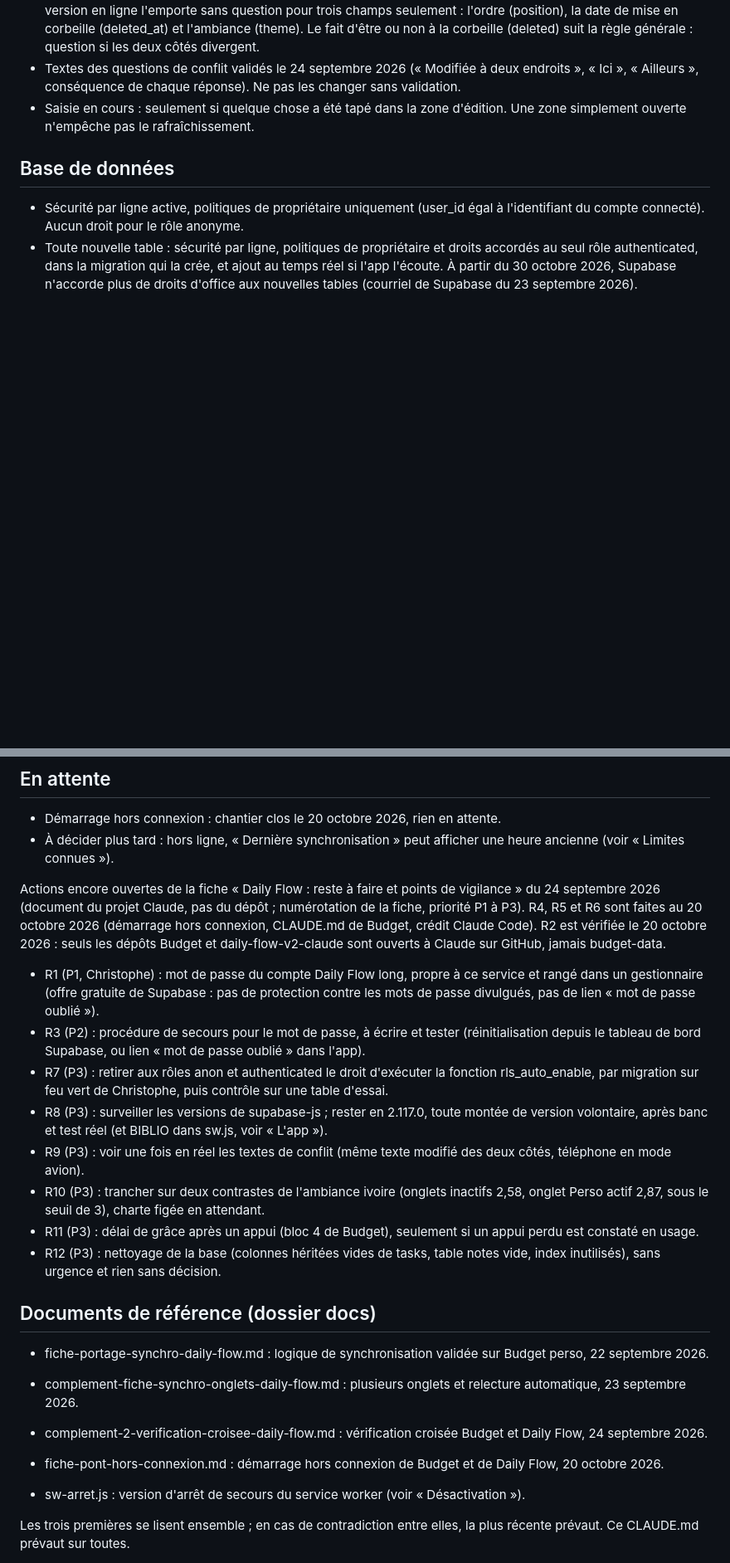
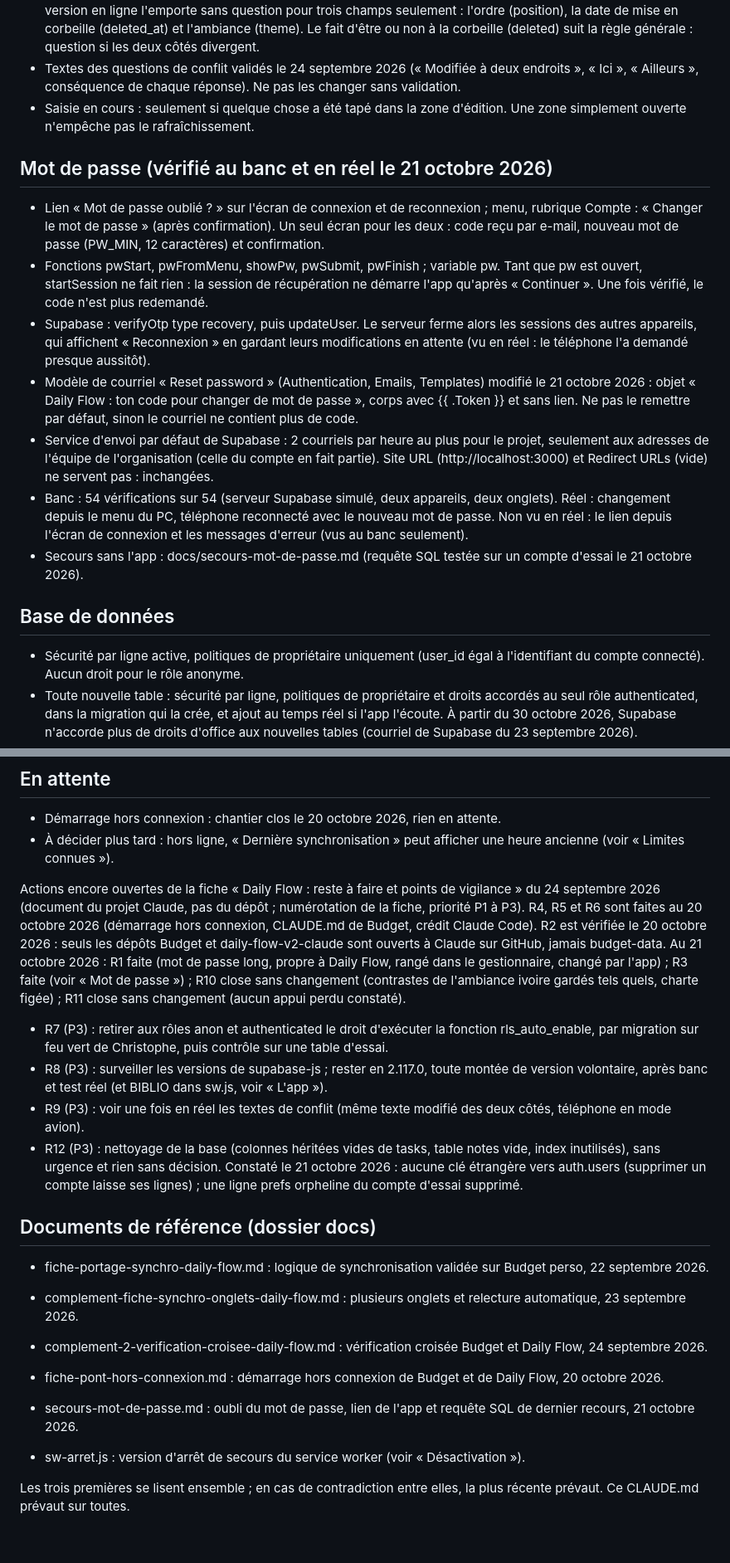
Before and after one commit to chrisbesan25/daily-flow-v2-claude, a Markdown page: CLAUDE.md, 2 parts joined by grey strips. Shown at 83% size. Drawn GitHub-style; blank space fills up the shorter version.

```diff
--- a/CLAUDE.md
+++ b/CLAUDE.md
@@ -38,6 +38,16 @@
 - Double modification : fusion par champ ; question seulement si le même champ a deux valeurs différentes. La version en ligne l'emporte sans question pour trois champs seulement : l'ordre (position), la date de mise en corbeille (deleted_at) et l'ambiance (theme). Le fait d'être ou non à la corbeille (deleted) suit la règle générale : question si les deux côtés divergent.
 - Textes des questions de conflit validés le 24 septembre 2026 (« Modifiée à deux endroits », « Ici », « Ailleurs », conséquence de chaque réponse). Ne pas les changer sans validation.
 - Saisie en cours : seulement si quelque chose a été tapé dans la zone d'édition. Une zone simplement ouverte n'empêche pas le rafraîchissement.
+
+## Mot de passe (vérifié au banc et en réel le 21 octobre 2026)
+
+- Lien « Mot de passe oublié ? » sur l'écran de connexion et de reconnexion ; menu, rubrique Compte : « Changer le mot de passe » (après confirmation). Un seul écran pour les deux : code reçu par e-mail, nouveau mot de passe (PW_MIN, 12 caractères) et confirmation.
+- Fonctions pwStart, pwFromMenu, showPw, pwSubmit, pwFinish ; variable pw. Tant que pw est ouvert, startSession ne fait rien : la session de récupération ne démarre l'app qu'après « Continuer ». Une fois vérifié, le code n'est plus redemandé.
+- Supabase : verifyOtp type recovery, puis updateUser. Le serveur ferme alors les sessions des autres appareils, qui affichent « Reconnexion » en gardant leurs modifications en attente (vu en réel : le téléphone l'a demandé presque aussitôt).
+- Modèle de courriel « Reset password » (Authentication, Emails, Templates) modifié le 21 octobre 2026 : objet « Daily Flow : ton code pour changer de mot de passe », corps avec {{ .Token }} et sans lien. Ne pas le remettre par défaut, sinon le courriel ne contient plus de code.
+- Service d'envoi par défaut de Supabase : 2 courriels par heure au plus pour le projet, seulement aux adresses de l'équipe de l'organisation (celle du compte en fait partie). Site URL (http://localhost:3000) et Redirect URLs (vide) ne servent pas : inchangées.
+- Banc : 54 vérifications sur 54 (serveur Supabase simulé, deux appareils, deux onglets). Réel : changement depuis le menu du PC, téléphone reconnecté avec le nouveau mot de passe. Non vu en réel : le lien depuis l'écran de connexion et les messages d'erreur (vus au banc seulement).
+- Secours sans l'app : docs/secours-mot-de-passe.md (requête SQL testée sur un compte d'essai le 21 octobre 2026).
 
 ## Base de données
 
@@ -99,15 +109,11 @@ Recommandations du second complément du 24 septembre, traitées le jour même :
 - Démarrage hors connexion : chantier clos le 20 octobre 2026, rien en attente.
 - À décider plus tard : hors ligne, « Dernière synchronisation » peut afficher une heure ancienne (voir « Limites connues »).
 
-Actions encore ouvertes de la fiche « Daily Flow : reste à faire et points de vigilance » du 24 septembre 2026 (document du projet Claude, pas du dépôt ; numérotation de la fiche, priorité P1 à P3). R4, R5 et R6 sont faites au 20 octobre 2026 (démarrage hors connexion, CLAUDE.md de Budget, crédit Claude Code). R2 est vérifiée le 20 octobre 2026 : seuls les dépôts Budget et daily-flow-v2-claude sont ouverts à Claude sur GitHub, jamais budget-data.
-- R1 (P1, Christophe) : mot de passe du compte Daily Flow long, propre à ce service et rangé dans un gestionnaire (offre gratuite de Supabase : pas de protection contre les mots de passe divulgués, pas de lien « mot de passe oublié »).
-- R3 (P2) : procédure de secours pour le mot de passe, à écrire et tester (réinitialisation depuis le tableau de bord Supabase, ou lien « mot de passe oublié » dans l'app).
+Actions encore ouvertes de la fiche « Daily Flow : reste à faire et points de vigilance » du 24 septembre 2026 (document du projet Claude, pas du dépôt ; numérotation de la fiche, priorité P1 à P3). R4, R5 et R6 sont faites au 20 octobre 2026 (démarrage hors connexion, CLAUDE.md de Budget, crédit Claude Code). R2 est vérifiée le 20 octobre 2026 : seuls les dépôts Budget et daily-flow-v2-claude sont ouverts à Claude sur GitHub, jamais budget-data. Au 21 octobre 2026 : R1 faite (mot de passe long, propre à Daily Flow, rangé dans le gestionnaire, changé par l'app) ; R3 faite (voir « Mot de passe ») ; R10 close sans changement (contrastes de l'ambiance ivoire gardés tels quels, charte figée) ; R11 close sans changement (aucun appui perdu constaté).
 - R7 (P3) : retirer aux rôles anon et authenticated le droit d'exécuter la fonction rls_auto_enable, par migration sur feu vert de Christophe, puis contrôle sur une table d'essai.
 - R8 (P3) : surveiller les versions de supabase-js ; rester en 2.117.0, toute montée de version volontaire, après banc et test réel (et BIBLIO dans sw.js, voir « L'app »).
 - R9 (P3) : voir une fois en réel les textes de conflit (même texte modifié des deux côtés, téléphone en mode avion).
-- R10 (P3) : trancher sur deux contrastes de l'ambiance ivoire (onglets inactifs 2,58, onglet Perso actif 2,87, sous le seuil de 3), charte figée en attendant.
-- R11 (P3) : délai de grâce après un appui (bloc 4 de Budget), seulement si un appui perdu est constaté en usage.
-- R12 (P3) : nettoyage de la base (colonnes héritées vides de tasks, table notes vide, index inutilisés), sans urgence et rien sans décision.
+- R12 (P3) : nettoyage de la base (colonnes héritées vides de tasks, table notes vide, index inutilisés), sans urgence et rien sans décision. Constaté le 21 octobre 2026 : aucune clé étrangère vers auth.users (supprimer un compte laisse ses lignes) ; une ligne prefs orpheline du compte d'essai supprimé.
 
 ## Documents de référence (dossier docs)
 
@@ -116,6 +122,7 @@ Actions encore ouvertes de la fiche « Daily Flow : reste à faire et points de
 - complement-2-verification-croisee-daily-flow.md : vérification croisée Budget et Daily Flow, 24 septembre 2026.
 
 - fiche-pont-hors-connexion.md : démarrage hors connexion de Budget et de Daily Flow, 20 octobre 2026.
+- secours-mot-de-passe.md : oubli du mot de passe, lien de l'app et requête SQL de dernier recours, 21 octobre 2026.
 - sw-arret.js : version d'arrêt de secours du service worker (voir « Désactivation »).
 
 Les trois premières se lisent ensemble ; en cas de contradiction entre elles, la plus récente prévaut. Ce CLAUDE.md prévaut sur toutes.
```
Also changed, not shown: other parts of CLAUDE.md (+2 -2 lines), docs/secours-mot-de-passe.md (added, +53 -0 lines).
